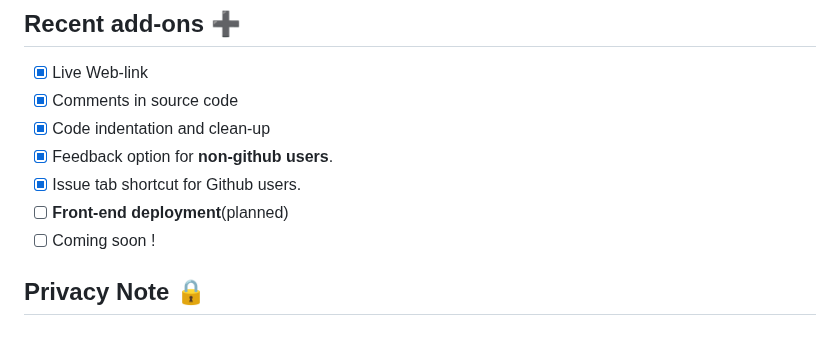
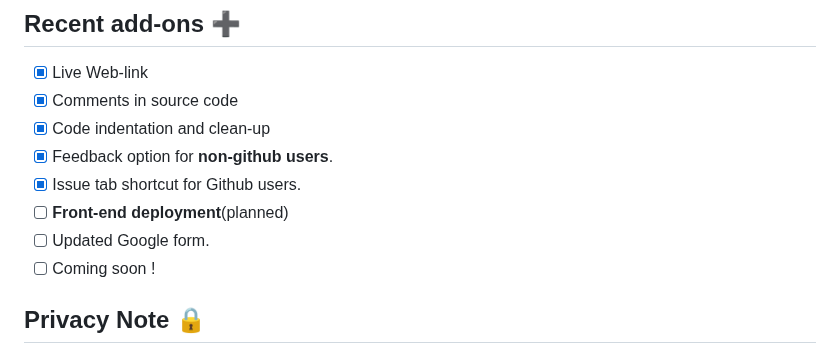
Before and after one commit to tecnolgd/Predicta-Expense-Web, a Markdown page: README.md, the part around the change. Rendered like a GitHub page.

```diff
--- a/README.md
+++ b/README.md
@@ -51,6 +51,7 @@
 * [x] Feedback option for **non-github users**.
 * [x] Issue tab shortcut for Github users.
 * [ ] **Front-end deployment**(planned)
+* [ ] Updated Google form.
 * [ ] Coming soon !
 
 ## Privacy Note 🔒
```
